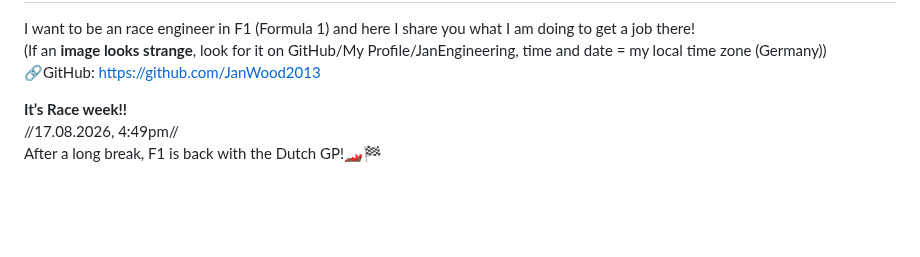
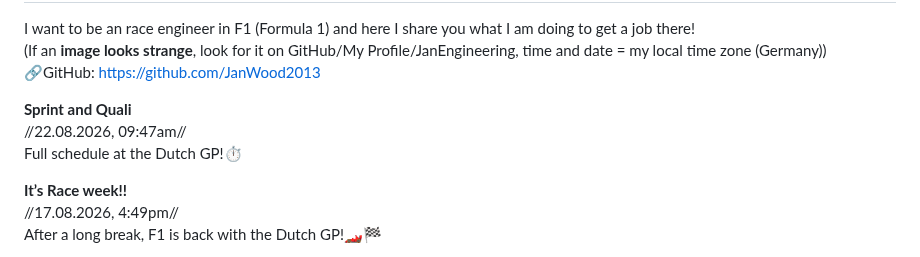
Before and after one commit to JanWood2013/JanEngineering, a Markdown page: README.md, the part around the change. GitHub-like rendering; blank space fills up the shorter version.

```diff
--- a/README.md
+++ b/README.md
@@ -4,6 +4,10 @@ I want to be an race engineer in F1 (Formula 1)
 and here I share you what I am doing to get a job there!
 (If an **image looks strange**, look for it on GitHub/My Profile/JanEngineering, time and date = my local time zone (Germany))
 🔗GitHub: https://github.com/JanWood2013
+
+**Sprint and Quali**
+//22.08.2026, 09:47am//
+Full schedule at the Dutch GP!⏱️
 
 **It’s Race week!!**
 //17.08.2026, 4:49pm//
```
